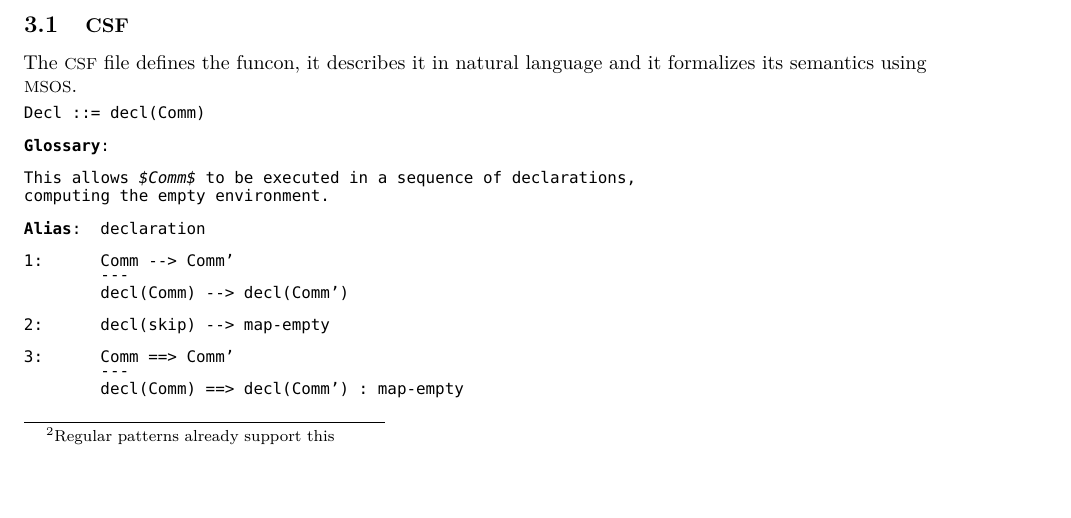
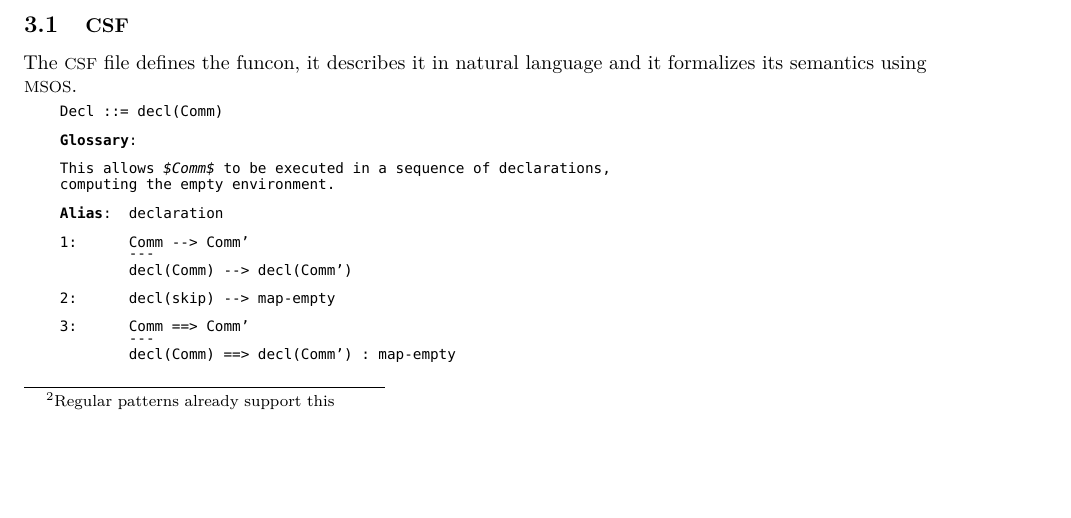
Before and after one commit to cwi-swat/funcons, a LaTeX document (report/report.tex): part of page 3 of 4, cut so that both start at the same text. Compiled offline with pdfLaTeX.

Commit message:
Added indenting to the lstlisting

```diff
--- a/report/report.tex
+++ b/report/report.tex
@@ -36,7 +36,9 @@
 \usepackage{listings}
 
 \lstset{% general command to set parameter(s)
-	basicstyle=\ttfamily%
+	basicstyle=\ttfamily\small,%
+	xleftmargin=.25in,%
+    xrightmargin=.25in%
 }
 
 \lstdefinelanguage{CSF}%
```
